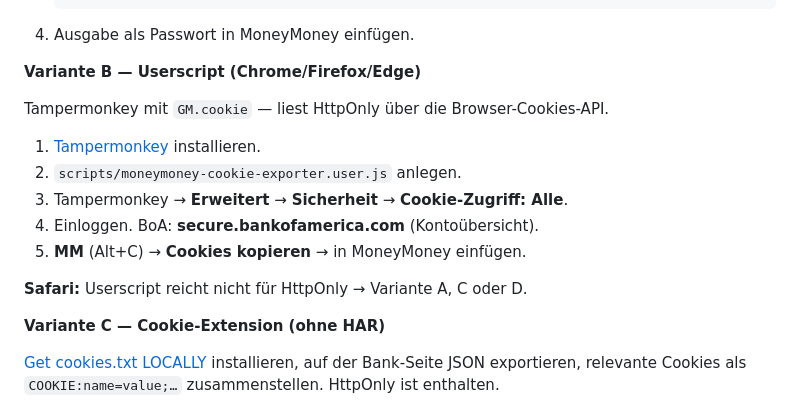
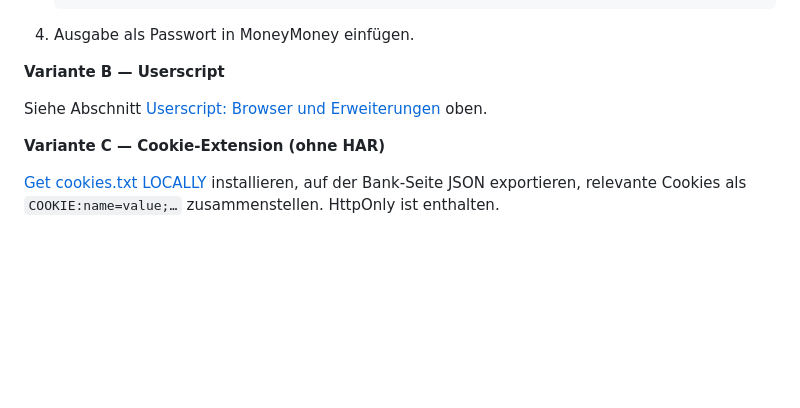
Before and after one commit to rosch100/moneymoney-extensions, a Markdown page: README.md, the part around one of its changes. Drawn GitHub-style; blank space fills up the shorter version.

```diff
--- a/README.md
+++ b/README.md
@@ -62,17 +102,9 @@ Session-Cookies (BoA `SMSESSION`, Presidential `rftoken`) sind **HttpOnly** —
 
 4. Ausgabe als Passwort in MoneyMoney einfügen.
 
-**Variante B — Userscript (Chrome/Firefox/Edge)**
+**Variante B — Userscript**
 
-Tampermonkey mit `GM.cookie` — liest HttpOnly über die Browser-Cookies-API.
-
-1. [Tampermonkey](https://www.tampermonkey.net/) installieren.
-2. `scripts/moneymoney-cookie-exporter.user.js` anlegen.
-3. Tampermonkey → **Erweitert** → **Sicherheit** → **Cookie-Zugriff: Alle**.
-4. Einloggen. BoA: **secure.bankofamerica.com** (Kontoübersicht).
-5. **MM** (Alt+C) → **Cookies kopieren** → in MoneyMoney einfügen.
-
-**Safari:** Userscript reicht nicht für HttpOnly → Variante A, C oder D.
+Siehe Abschnitt [Userscript: Browser und Erweiterungen](#userscript-browser-und-erweiterungen) oben.
 
 **Variante C — Cookie-Extension (ohne HAR)**
 
```
Also changed, not shown: other parts of README.md (+45 -5 lines).
